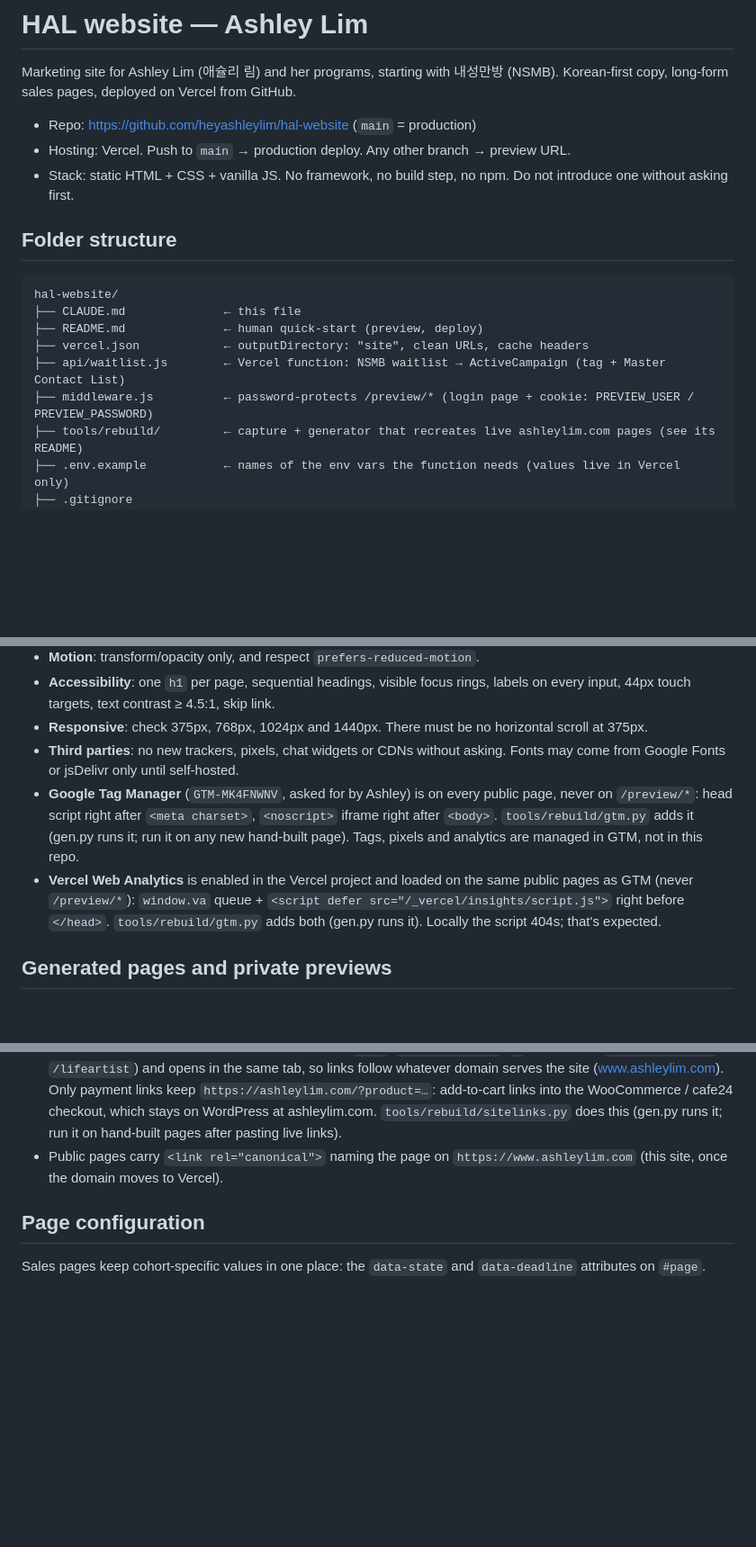
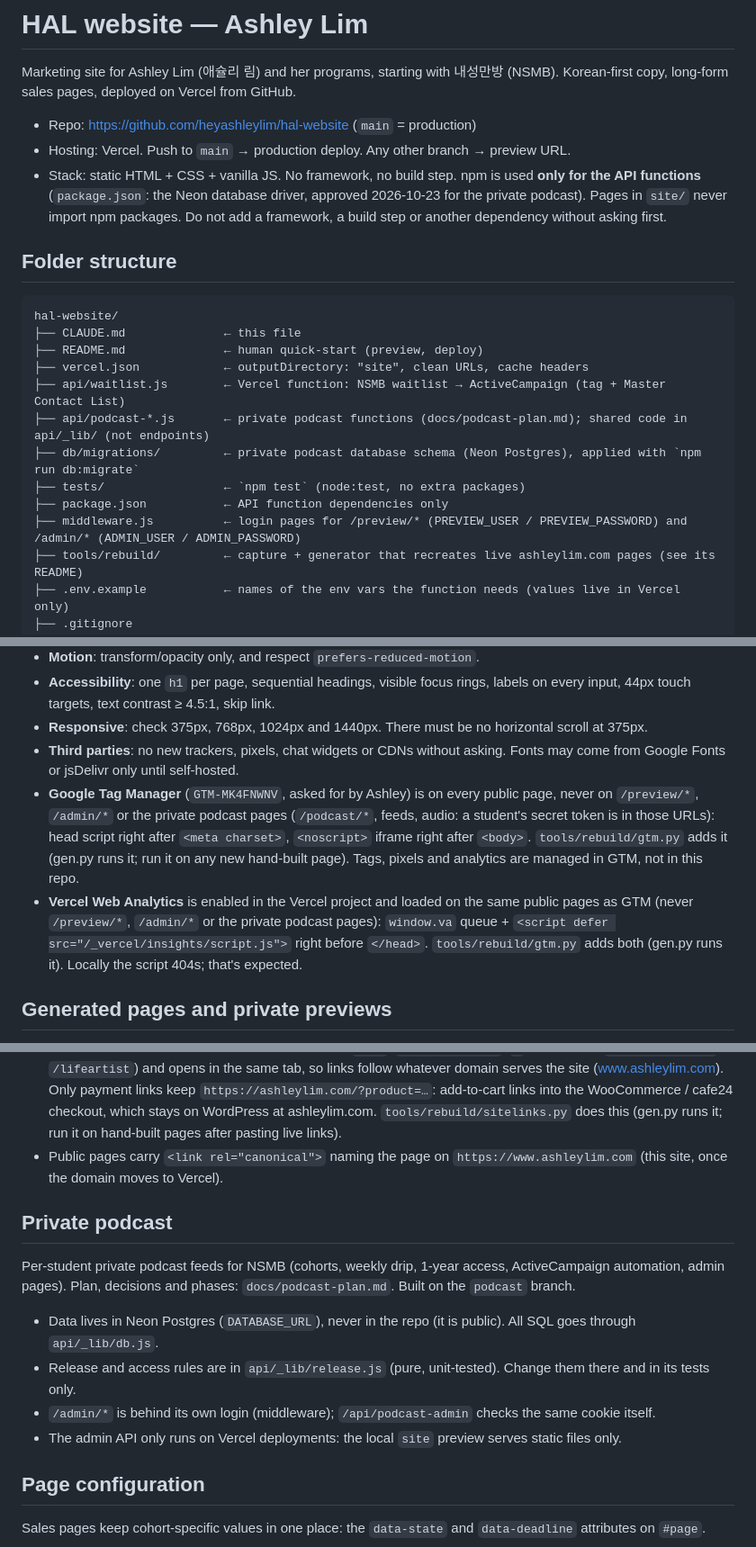
Before and after one commit to heyashleylim/hal-website, a Markdown page: CLAUDE.md, 3 parts joined by grey strips. Shown at 90% size. Drawn GitHub-style; blank space fills up the shorter version.

Commit message:
Add the private podcast plan and decisions
Co-Authored-By: Claude Opus 5.5 <noreply@anthropic.com>

```diff
--- a/CLAUDE.md
+++ b/CLAUDE.md
@@ -5,8 +5,9 @@ Korean-first copy, long-form sales pages, deployed on Vercel from GitHub.
 
 - Repo: https://github.com/heyashleylim/hal-website (`main` = production)
 - Hosting: Vercel. Push to `main` → production deploy. Any other branch → preview URL.
-- Stack: static HTML + CSS + vanilla JS. No framework, no build step, no npm.
-  Do not introduce one without asking first.
+- Stack: static HTML + CSS + vanilla JS. No framework, no build step.
+  npm is used **only for the API functions** (`package.json`: the Neon database driver, approved 2026-10-23 for the private podcast).
+  Pages in `site/` never import npm packages. Do not add a framework, a build step or another dependency without asking first.
 
 ## Folder structure
 
@@ -16,7 +17,11 @@ hal-website/
 ├── README.md              ← human quick-start (preview, deploy)
 ├── vercel.json            ← outputDirectory: "site", clean URLs, cache headers
 ├── api/waitlist.js        ← Vercel function: NSMB waitlist → ActiveCampaign (tag + Master Contact List)
-├── middleware.js          ← password-protects /preview/* (login page + cookie: PREVIEW_USER / PREVIEW_PASSWORD)
+├── api/podcast-*.js       ← private podcast functions (docs/podcast-plan.md); shared code in api/_lib/ (not endpoints)
+├── db/migrations/         ← private podcast database schema (Neon Postgres), applied with `npm run db:migrate`
+├── tests/                 ← `npm test` (node:test, no extra packages)
+├── package.json           ← API function dependencies only
+├── middleware.js          ← login pages for /preview/* (PREVIEW_USER / PREVIEW_PASSWORD) and /admin/* (ADMIN_USER / ADMIN_PASSWORD)
 ├── tools/rebuild/         ← capture + generator that recreates live ashleylim.com pages (see its README)
 ├── .env.example           ← names of the env vars the function needs (values live in Vercel only)
 ├── .gitignore
@@ -107,8 +112,8 @@ Rules for the structure:
 - **Accessibility**: one `h1` per page, sequential headings, visible focus rings, labels on every input, 44px touch targets, text contrast ≥ 4.5:1, skip link.
 - **Responsive**: check 375px, 768px, 1024px and 1440px. There must be no horizontal scroll at 375px.
 - **Third parties**: no new trackers, pixels, chat widgets or CDNs without asking. Fonts may come from Google Fonts or jsDelivr only until self-hosted.
-- **Google Tag Manager** (`GTM-MK4FNWNV`, asked for by Ashley) is on every public page, never on `/preview/*`: head script right after `<meta charset>`, `<noscript>` iframe right after `<body>`. `tools/rebuild/gtm.py` adds it (gen.py runs it; run it on any new hand-built page). Tags, pixels and analytics are managed in GTM, not in this repo.
-- **Vercel Web Analytics** is enabled in the Vercel project and loaded on the same public pages as GTM (never `/preview/*`): `window.va` queue + `<script defer src="/_vercel/insights/script.js">` right before `</head>`. `tools/rebuild/gtm.py` adds both (gen.py runs it). Locally the script 404s; that's expected.
+- **Google Tag Manager** (`GTM-MK4FNWNV`, asked for by Ashley) is on every public page, never on `/preview/*`, `/admin/*` or the private podcast pages (`/podcast/*`, feeds, audio: a student's secret token is in those URLs): head script right after `<meta charset>`, `<noscript>` iframe right after `<body>`. `tools/rebuild/gtm.py` adds it (gen.py runs it; run it on any new hand-built page). Tags, pixels and analytics are managed in GTM, not in this repo.
+- **Vercel Web Analytics** is enabled in the Vercel project and loaded on the same public pages as GTM (never `/preview/*`, `/admin/*` or the private podcast pages): `window.va` queue + `<script defer src="/_vercel/insights/script.js">` right before `</head>`. `tools/rebuild/gtm.py` adds both (gen.py runs it). Locally the script 404s; that's expected.
 
 ## Generated pages and private previews
 
@@ -121,6 +126,15 @@ Rules for the structure:
 - Every page uses the same footer: the `<footer class="site-footer">` markup from `site/index.html` plus `footer.css`. The generator copies that markup from the home page each time it runs, so change the footer in `site/index.html` (and `/nsmb`), then regenerate the generated pages.
 - Every link to an ashleylim.com page is a site path (`/eft`, `/refund-policy`, `/` for the logo; `/lifeartist2026` → `/lifeartist`) and opens in the same tab, so links follow whatever domain serves the site (www.ashleylim.com). Only payment links keep `https://ashleylim.com/?product=…`: add-to-cart links into the WooCommerce / cafe24 checkout, which stays on WordPress at ashleylim.com. `tools/rebuild/sitelinks.py` does this (gen.py runs it; run it on hand-built pages after pasting live links).
 - Public pages carry `<link rel="canonical">` naming the page on `https://www.ashleylim.com` (this site, once the domain moves to Vercel).
+
+## Private podcast
+
+Per-student private podcast feeds for NSMB (cohorts, weekly drip, 1-year access, ActiveCampaign automation, admin pages).
+Plan, decisions and phases: `docs/podcast-plan.md`. Built on the `podcast` branch.
+- Data lives in Neon Postgres (`DATABASE_URL`), never in the repo (it is public). All SQL goes through `api/_lib/db.js`.
+- Release and access rules are in `api/_lib/release.js` (pure, unit-tested). Change them there and in its tests only.
+- `/admin/*` is behind its own login (middleware); `/api/podcast-admin` checks the same cookie itself.
+- The admin API only runs on Vercel deployments: the local `site` preview serves static files only.
 
 ## Page configuration
 
```
Also changed, not shown: docs/decisions.md (+11 -0 lines), docs/podcast-plan.md (added, +275 -0 lines).
